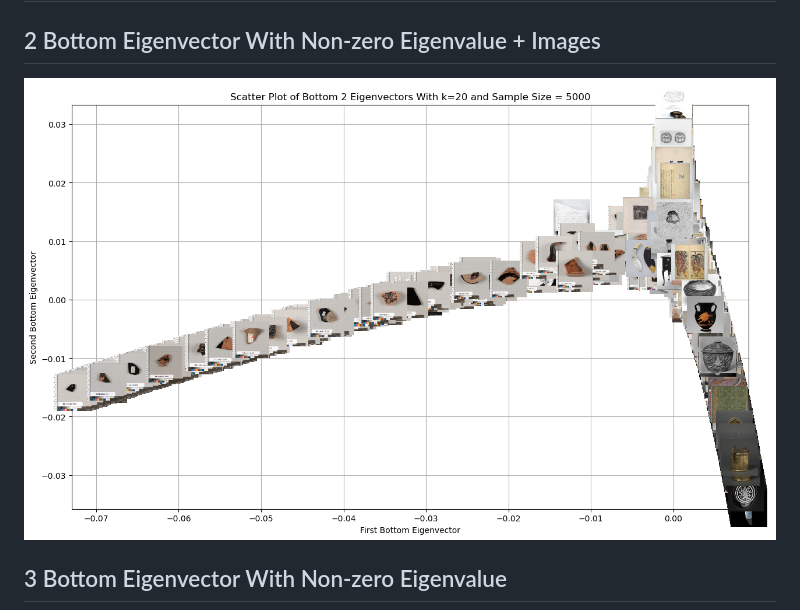
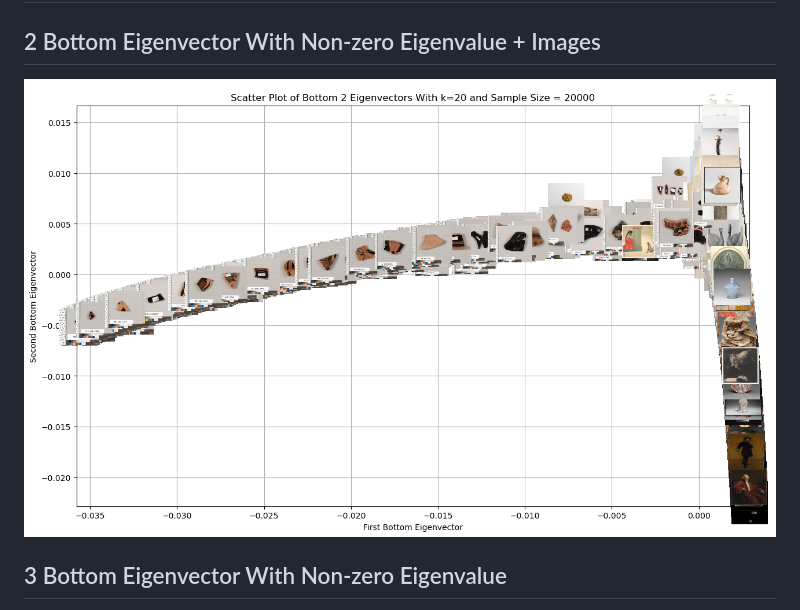
Before and after one commit to KevinBian107/laplacian_eigenmap_vis, a Markdown page: README.md, the part around the change. Rendered like a GitHub page; pictures changed too: assets/img8.png (added).

Commit message:
added sample trials

```diff
--- a/README.md
+++ b/README.md
@@ -14,7 +14,7 @@ https://kevinbian107.github.io/laplacian_eigenmap_vis/
 # MET Example (KNN Similarity Matrix)
 ## 2 Bottom Eigenvector With Non-zero Eigenvalue + Images
 <div style="text-align: center;">
-    <img src="assets/img3.png" alt="imitation pipeline" style="width:100%; height:auto;">
+    <img src="assets/img8.png" alt="imitation pipeline" style="width:100%; height:auto;">
 </div>
 
 ## 3 Bottom Eigenvector With Non-zero Eigenvalue
```
Also changed, not shown: 3 other files.
